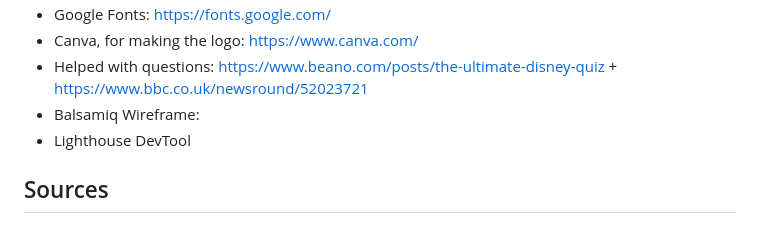
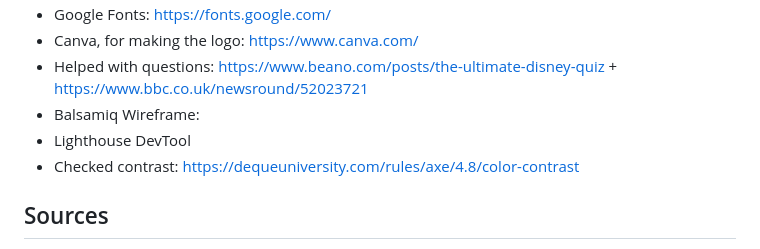
Before and after one commit to GigiLi89/disneyquiz, a Markdown page: README.md, the part around the change. Rendered like a GitHub page.

```diff
--- a/README.md
+++ b/README.md
@@ -87,6 +87,7 @@ Bold (font-weight) was used on most text.
 - Helped with questions: https://www.beano.com/posts/the-ultimate-disney-quiz + https://www.bbc.co.uk/newsround/52023721
 - Balsamiq Wireframe:
 - Lighthouse DevTool
+- Checked contrast: https://dequeuniversity.com/rules/axe/4.8/color-contrast
 
 
 ## Sources
```
Also changed, not shown: TESTING.md (+7 -0 lines), assets/images_md/contrast_blue.png (added), assets/images_md/contrast_white.png (added), 4 other files.
